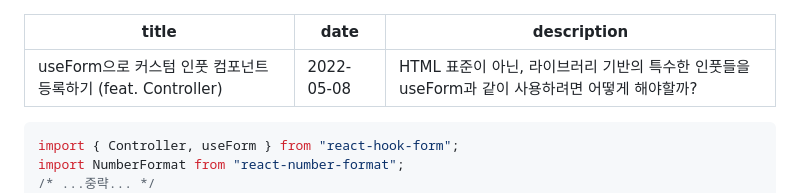
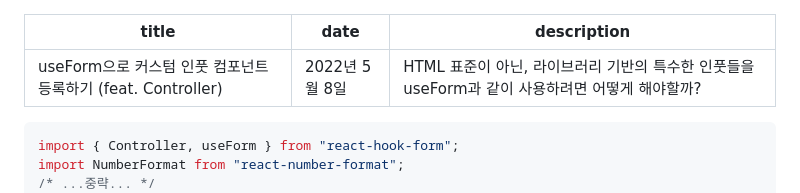
Before and after one commit to KeMezz/kemezz-developer-blog, a Markdown page: src/posts/3.md, the part around the change. Drawn GitHub-style.

```diff
--- a/posts/2022/3.md
+++ b/src/posts/3.md
@@ -1,6 +1,6 @@
 ---
 title: useForm으로 커스텀 인풋 컴포넌트 등록하기 (feat. Controller)
-date: "2022-05-08"
+date: "2022년 5월 8일"
 description: HTML 표준이 아닌, 라이브러리 기반의 특수한 인풋들을 useForm과 같이 사용하려면 어떻게 해야할까?
 ---
 
```
Also changed, not shown: src/posts/1.md (renamed from posts/2022/1.md, +5 -1 lines), src/posts/2.md (renamed from posts/2022/2.md, +1 -1 lines), src/images/1/153538.jpeg (added), src/images/icon.png (deleted), 6 other files.
